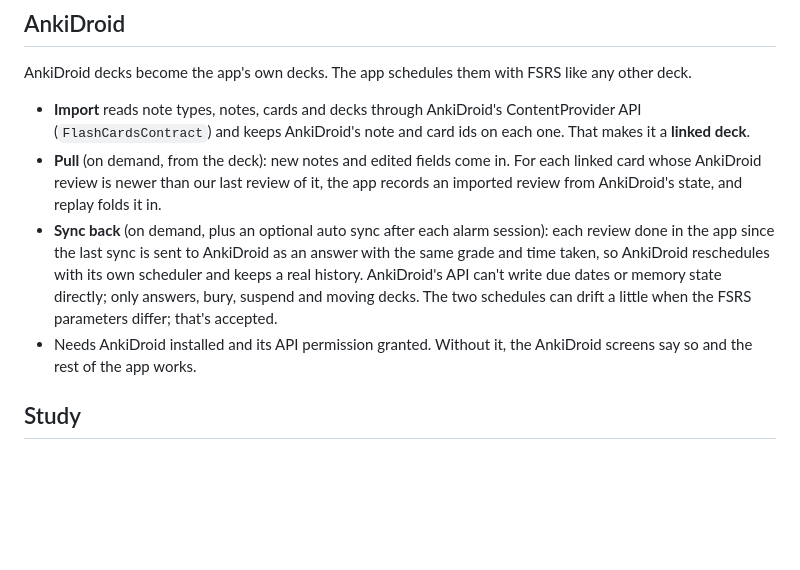
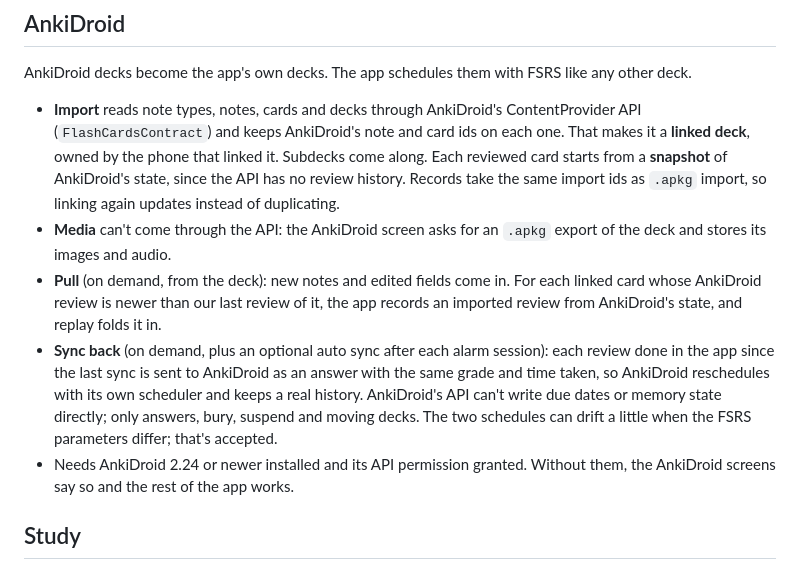
Before and after one commit to YgorPerez/anki-alarm, a Markdown page: docs/spec.md, the part around the change. Rendered like a GitHub page; blank space fills up the shorter version.

Commit message:
Spec: what linking an AnkiDroid deck brings (#56)
Co-Authored-By: Claude Opus 5.5 <noreply@anthropic.com>

```diff
--- a/docs/spec.md
+++ b/docs/spec.md
@@ -150,7 +150,11 @@ AnkiDroid decks become the app's own decks. The app schedules them with FSRS lik
 
 - **Import** reads note types, notes, cards and decks through AnkiDroid's ContentProvider API
   (`FlashCardsContract`) and keeps AnkiDroid's note and card ids on each one. That makes it a
-  **linked deck**.
+  **linked deck**, owned by the phone that linked it. Subdecks come along. Each reviewed card
+  starts from a **snapshot** of AnkiDroid's state, since the API has no review history. Records
+  take the same import ids as `.apkg` import, so linking again updates instead of duplicating.
+- **Media** can't come through the API: the AnkiDroid screen asks for an `.apkg` export of the
+  deck and stores its images and audio.
 - **Pull** (on demand, from the deck): new notes and edited fields come in. For each linked card
   whose AnkiDroid review is newer than our last review of it, the app records an imported review
   from AnkiDroid's state, and replay folds it in.
@@ -159,8 +163,8 @@ AnkiDroid decks become the app's own decks. The app schedules them with FSRS lik
   taken, so AnkiDroid reschedules with its own scheduler and keeps a real history. AnkiDroid's API
   can't write due dates or memory state directly; only answers, bury, suspend and moving decks. The
   two schedules can drift a little when the FSRS parameters differ; that's accepted.
-- Needs AnkiDroid installed and its API permission granted. Without it, the AnkiDroid screens say so
-  and the rest of the app works.
+- Needs AnkiDroid 2.24 or newer installed and its API permission granted. Without them, the
+  AnkiDroid screens say so and the rest of the app works.
 
 ## Study
 
```
